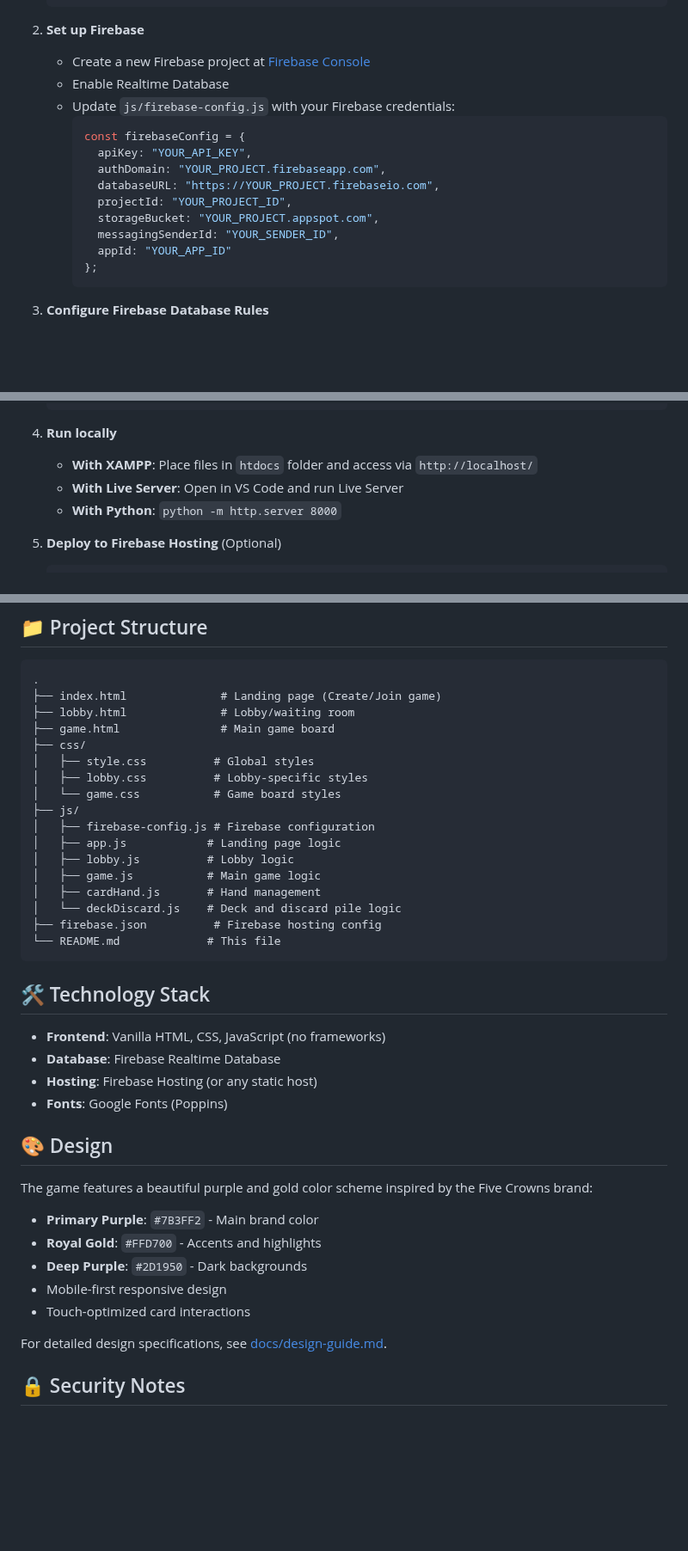
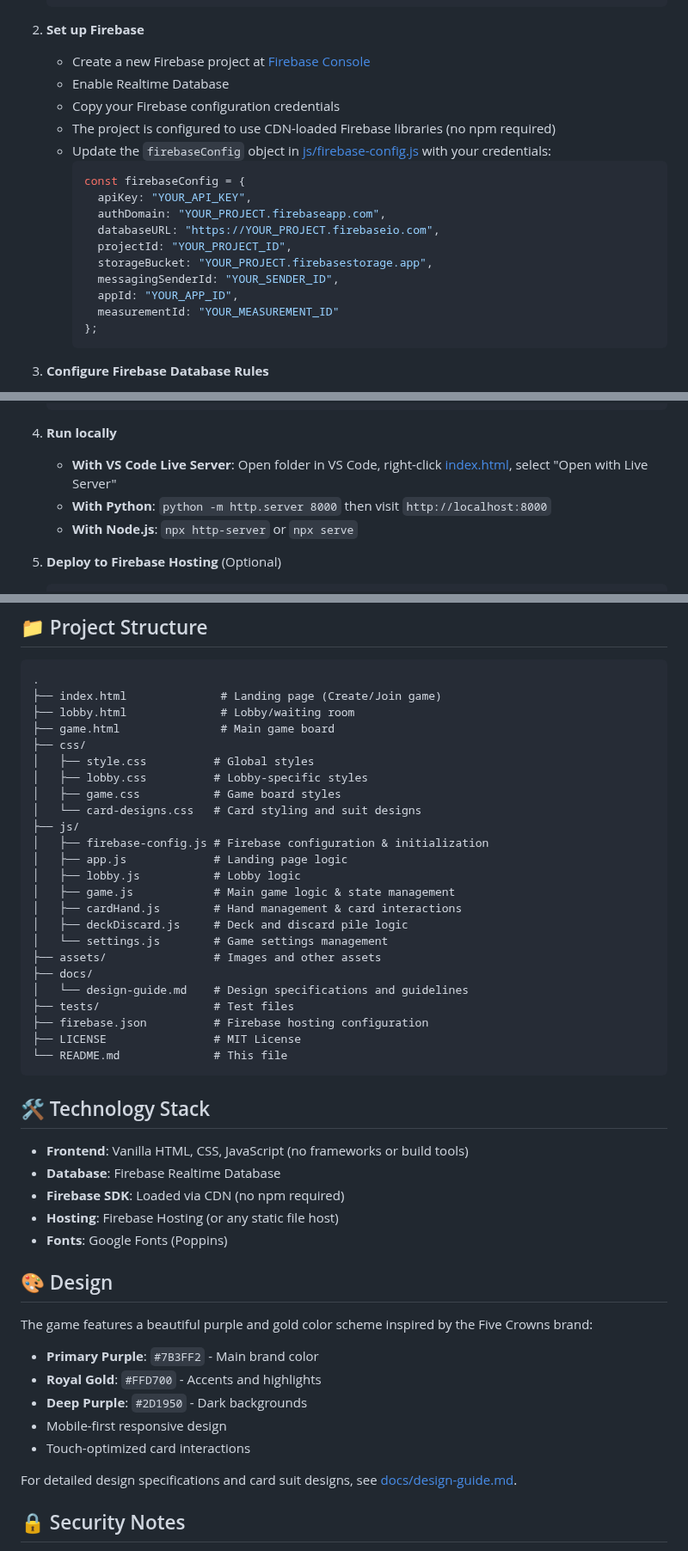
Before and after one commit to Kod3c/FiveCrowns, a Markdown page: README.md, 3 parts joined by grey strips. Shown at 86% size. Drawn GitHub-style; blank space fills up the shorter version.

Commit message:
docs: Update README for improved setup instructions and clarify project structure

````diff
--- a/README.md
+++ b/README.md
@@ -57,16 +57,19 @@ Five Crowns is a rummy-style card game that uses a special 5-suited deck (includ
 2. **Set up Firebase**
    - Create a new Firebase project at [Firebase Console](https://console.firebase.google.com/)
    - Enable Realtime Database
-   - Update `js/firebase-config.js` with your Firebase credentials:
+   - Copy your Firebase configuration credentials
+   - The project is configured to use CDN-loaded Firebase libraries (no npm required)
+   - Update the `firebaseConfig` object in [js/firebase-config.js](js/firebase-config.js) with your credentials:
      ```javascript
      const firebaseConfig = {
        apiKey: "YOUR_API_KEY",
        authDomain: "YOUR_PROJECT.firebaseapp.com",
        databaseURL: "https://YOUR_PROJECT.firebaseio.com",
        projectId: "YOUR_PROJECT_ID",
-       storageBucket: "YOUR_PROJECT.appspot.com",
+       storageBucket: "YOUR_PROJECT.firebasestorage.app",
        messagingSenderId: "YOUR_SENDER_ID",
-       appId: "YOUR_APP_ID"
+       appId: "YOUR_APP_ID",
+       measurementId: "YOUR_MEASUREMENT_ID"
      };
      ```
 
@@ -92,9 +95,9 @@ Five Crowns is a rummy-style card game that uses a special 5-suited deck (includ
    ```
 
 4. **Run locally**
-   - **With XAMPP**: Place files in `htdocs` folder and access via `http://localhost/`
-   - **With Live Server**: Open in VS Code and run Live Server
-   - **With Python**: `python -m http.server 8000`
+   - **With VS Code Live Server**: Open folder in VS Code, right-click [index.html](index.html), select "Open with Live Server"
+   - **With Python**: `python -m http.server 8000` then visit `http://localhost:8000`
+   - **With Node.js**: `npx http-server` or `npx serve`
 
 5. **Deploy to Firebase Hosting** (Optional)
    ```bash
@@ -114,23 +117,31 @@ Five Crowns is a rummy-style card game that uses a special 5-suited deck (includ
 ├── css/
 │   ├── style.css          # Global styles
 │   ├── lobby.css          # Lobby-specific styles
-│   └── game.css           # Game board styles
+│   ├── game.css           # Game board styles
+│   └── card-designs.css   # Card styling and suit designs
 ├── js/
-│   ├── firebase-config.js # Firebase configuration
-│   ├── app.js            # Landing page logic
-│   ├── lobby.js          # Lobby logic
-│   ├── game.js           # Main game logic
-│   ├── cardHand.js       # Hand management
-│   └── deckDiscard.js    # Deck and discard pile logic
-├── firebase.json          # Firebase hosting config
-└── README.md             # This file
+│   ├── firebase-config.js # Firebase configuration & initialization
+│   ├── app.js             # Landing page logic
+│   ├── lobby.js           # Lobby logic
+│   ├── game.js            # Main game logic & state management
+│   ├── cardHand.js        # Hand management & card interactions
+│   ├── deckDiscard.js     # Deck and discard pile logic
+│   └── settings.js        # Game settings management
+├── assets/                # Images and other assets
+├── docs/
+│   └── design-guide.md    # Design specifications and guidelines
+├── tests/                 # Test files
+├── firebase.json          # Firebase hosting configuration
+├── LICENSE                # MIT License
+└── README.md              # This file
 ```
 
 ## 🛠️ Technology Stack
 
-- **Frontend**: Vanilla HTML, CSS, JavaScript (no frameworks)
+- **Frontend**: Vanilla HTML, CSS, JavaScript (no frameworks or build tools)
 - **Database**: Firebase Realtime Database
-- **Hosting**: Firebase Hosting (or any static host)
+- **Firebase SDK**: Loaded via CDN (no npm required)
+- **Hosting**: Firebase Hosting (or any static file host)
 - **Fonts**: Google Fonts (Poppins)
 
 ## 🎨 Design
@@ -143,7 +154,7 @@ The game features a beautiful purple and gold color scheme inspired by the Five
 - Mobile-first responsive design
 - Touch-optimized card interactions
 
-For detailed design specifications, see [docs/design-guide.md](docs/design-guide.md).
+For detailed design specifications and card suit designs, see [docs/design-guide.md](docs/design-guide.md).
 
 ## 🔒 Security Notes
 
````
Also changed, not shown: other parts of README.md (+3 -4 lines).
